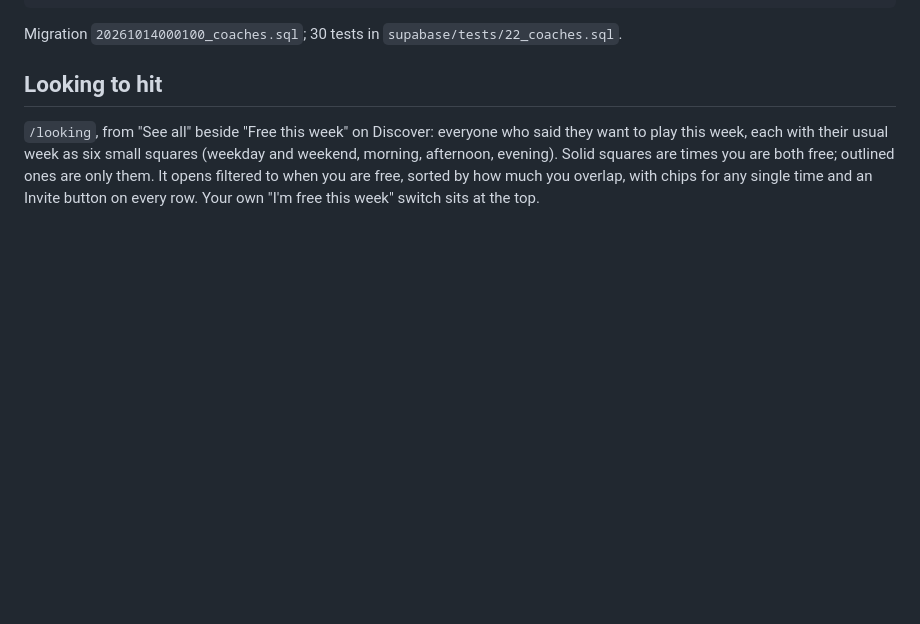
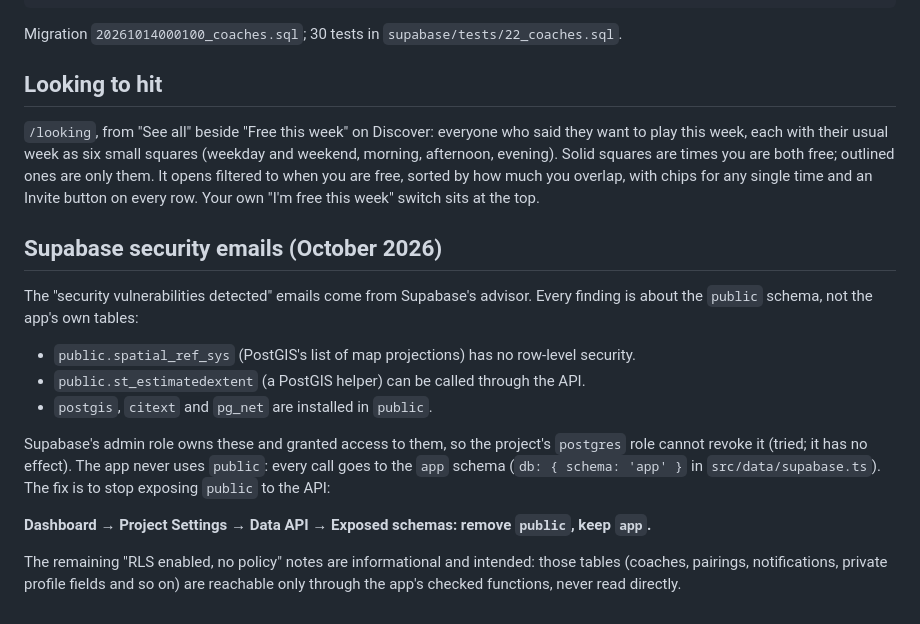
Before and after one commit to arkitemsamani26-arch/Hitz, a Markdown page: docs/17-making-it-an-app.md, the part around the change. GitHub-like rendering; blank space fills up the shorter version.

Commit message:
Document the Supabase security advisor findings and the fix
Co-Authored-By: Claude Opus 5.5 <noreply@anthropic.com>
Claude-Session: https://claude.ai/code/session_018UtfC97SLXvbt7VjrCqKxf

```diff
--- a/docs/17-making-it-an-app.md
+++ b/docs/17-making-it-an-app.md
@@ -177,3 +177,23 @@ morning, afternoon, evening). Solid squares are times you are both free; outline
 only them. It opens filtered to when you are free, sorted by how much you overlap, with
 chips for any single time and an Invite button on every row. Your own "I'm free this week"
 switch sits at the top.
+
+## Supabase security emails (October 2026)
+
+The "security vulnerabilities detected" emails come from Supabase's advisor. Every finding
+is about the `public` schema, not the app's own tables:
+
+- `public.spatial_ref_sys` (PostGIS's list of map projections) has no row-level security.
+- `public.st_estimatedextent` (a PostGIS helper) can be called through the API.
+- `postgis`, `citext` and `pg_net` are installed in `public`.
+
+Supabase's admin role owns these and granted access to them, so the project's `postgres`
+role cannot revoke it (tried; it has no effect). The app never uses `public`: every call
+goes to the `app` schema (`db: { schema: 'app' }` in `src/data/supabase.ts`). The fix is
+to stop exposing `public` to the API:
+
+**Dashboard → Project Settings → Data API → Exposed schemas: remove `public`, keep `app`.**
+
+The remaining "RLS enabled, no policy" notes are informational and intended: those tables
+(coaches, pairings, notifications, private profile fields and so on) are reachable only
+through the app's checked functions, never read directly.
```
